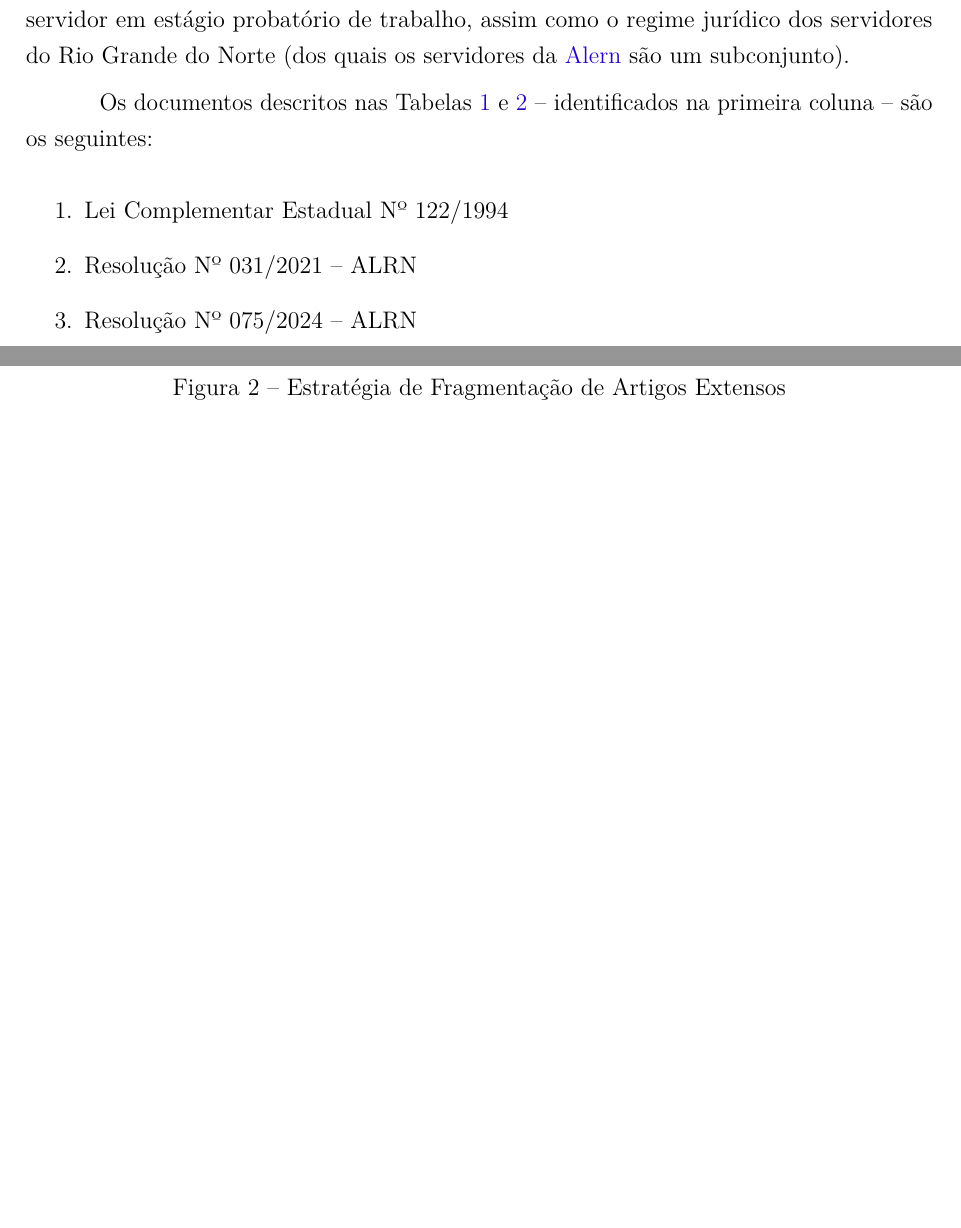
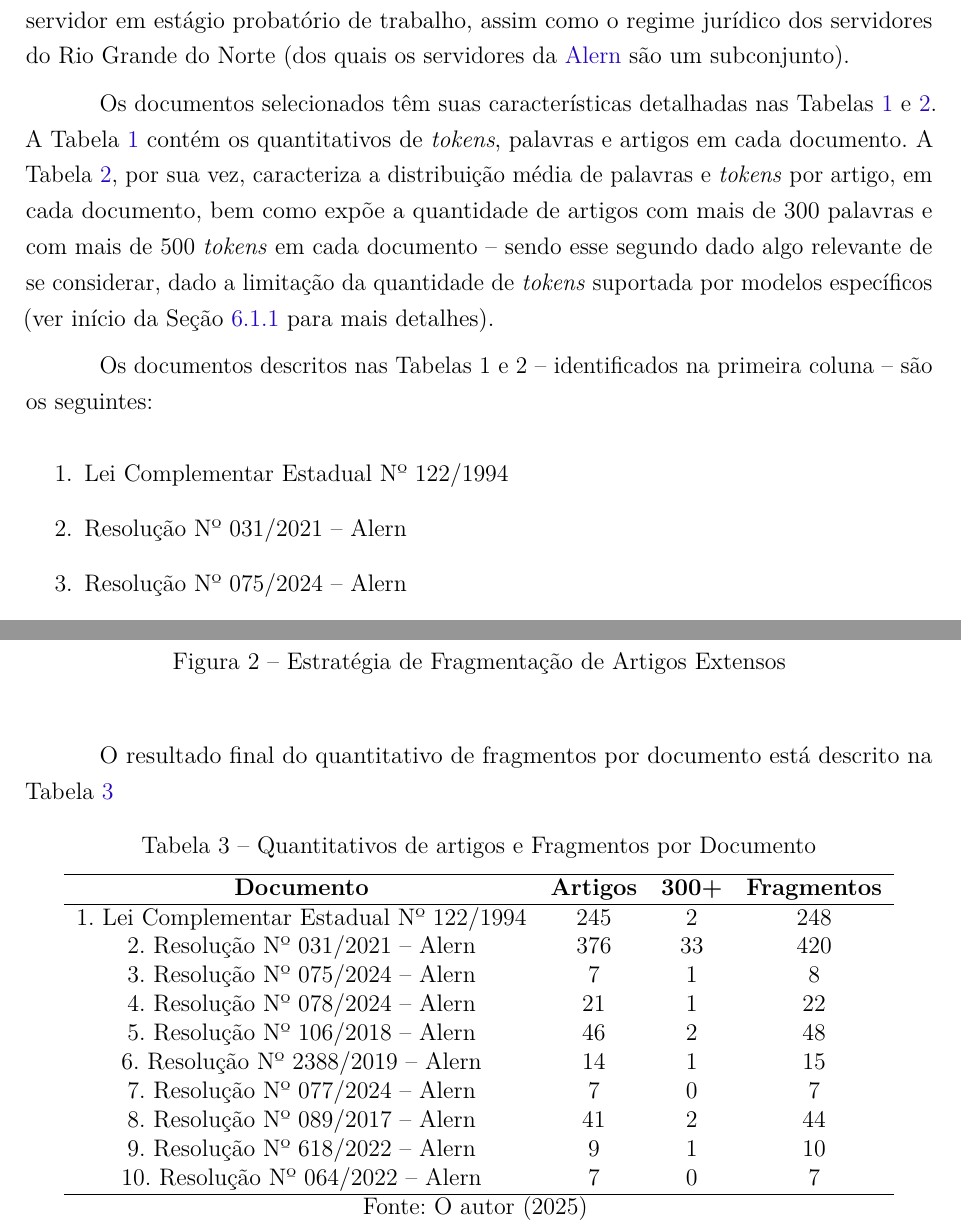
Before and after one commit to saintclairlima/dissertacao, a LaTeX thesis (Dissertacao.tex, which reads Capitulos/Capitulo6.tex): two parts of pages 53 and 57 of 82, joined at a grey line, cut so that both start at the same text, the shorter picture padded with empty space. Compiled offline with pdfLaTeX.

Commit message:
Wip: alterações no Cap 6

```diff
--- a/Capitulos/Capitulo6.tex
+++ b/Capitulos/Capitulo6.tex
@@ -12,4 +12,13 @@ A escolha dos dados para desenvolvimento foi feita com o intuito de se alcançar
 
 O recorte de documentos selecionados para compor o corpus textual sobre o qual esta proposta atuará foi feito sob sugestão e orientação de servidores atuantes nos setores de gestão de pessoas (CDHO - Coordenadoria de Desenvolvimento Humano e Organizacional) e setores envolvidos em diversas fases do processo legislativo -- em especial por serem a gestão de pessoas e o processo legislativo duas áreas da \ac{Alern} em que é comum o surgimento de dúvidas procedimentais, bem como a busca por informações que pautem ou desabonem uma ou outra medida a ser tomada ou ações dos servidores em geral. A coleção de documentos inclui a normatização e regimentação da atuação parlamentar, a regulação de direitos e deveres dos servidores (em especial no que se refere a benefícios/auxílios, cálculo de vencimentos, férias e bonificações), planos de cargos e carreiras, avaliação do servidor em estágio probatório de trabalho, assim como o regime jurídico dos servidores do Rio Grande do Norte (dos quais os servidores da \ac{Alern} são um subconjunto).
 
-%AFAZER: descrever as colunas das tabelas abaixo
+Os documentos selecionados têm suas características detalhadas nas Tabelas \ref{tab:descricao-documentos-1} e \ref{tab:descricao-documentos-2}. A Tabela \ref{tab:descricao-documentos-1} contém os quantitativos de \textit{tokens}, palavras e artigos em cada documento. A Tabela \ref{tab:descricao-documentos-2}, por sua vez, caracteriza a distribuição média de palavras e \textit{tokens} por artigo, em cada documento, bem como expõe a quantidade de artigos com mais de 300 palavras e com mais de 500 \textit{tokens} em cada documento -- sendo esse segundo dado algo relevante de se considerar, dado a limitação da quantidade de \textit{tokens} suportada por modelos específicos (ver início da Seção \ref{subsec:Metodologia.1.1} para mais detalhes).
+
+Os documentos descritos nas Tabelas 1 e 2 -- identificados na primeira coluna -- são
+os seguintes:
+
+\begin{enumerate}
+    \item Lei Complementar Estadual Nº 122/1994
+    \item Resolução Nº 031/2021 – Alern
+    \item Resolução Nº 075/2024 – Alern
+    \item Resolução Nº 078/2024 – Alern
@@ -62,10 +78,2 @@ O recorte de documentos selecionados para compor o corpus textual sobre o qual e
     \label{tab:descricao-documentos-2}
 \end{table}
-
-Os documentos descritos nas Tabelas \ref{tab:descricao-documentos-1} e \ref{tab:descricao-documentos-2} -- identificados na primeira coluna -- são os seguintes:
-
-\begin{enumerate}
-    \item Lei Complementar Estadual Nº 122/1994
-    \item Resolução Nº 031/2021 – ALRN
-    \item Resolução Nº 075/2024 – ALRN
-    \item Resolução Nº 078/2024 – ALRN
@@ -121,3 +121,28 @@ Como uma forma de evitar essa situação, a abordagem adotada foi, nos casos de
+O resultado final do quantitativo de fragmentos por documento está descrito na Tabela \ref{tab:descricao-fragmentos-1}
+
+\begin{table}[H]
+    \caption{Quantitativos de artigos e Fragmentos por Documento}
+    \centering
+    \begin{tabular}{ c c c c }
+        \hline
+        \textbf{Documento} & \textbf{Artigos} & \textbf{300+} & \textbf{Fragmentos} \\
+        \hline
+        1. Lei Complementar Estadual Nº 122/1994 & 245 & 2 & 248 \\
+        2. Resolução Nº 031/2021 – Alern & 376 & 33 & 420 \\
+        3. Resolução Nº 075/2024 – Alern & 7 & 1 & 8 \\
+        4. Resolução Nº 078/2024 – Alern & 21 & 1 & 22 \\
+        5. Resolução Nº 106/2018 – Alern & 46 & 2 & 48 \\
+        6. Resolução Nº 2388/2019 – Alern & 14 & 1 & 15 \\
+        7. Resolução Nº 077/2024 – Alern & 7 & 0 & 7 \\
+        8. Resolução Nº 089/2017 – Alern & 41 & 2 & 44 \\
+        9. Resolução Nº 618/2022 – Alern & 9 & 1 & 10 \\
+        10. Resolução Nº 064/2022 – Alern & 7 & 0 & 7 \\
+        \hline
+    \end{tabular}
+
+    Fonte: O autor (2025)
+    \label{tab:descricao-fragmentos-1}
+\end{table}
 
 \subsection{Inclusão dos Documentos (fragmentos) no Banco Vetorial}
 \label{subsec:Metodologia.1.2}
```
Also changed, not shown: Capitulos/Capitulo6.tex (33 more changed lines).
